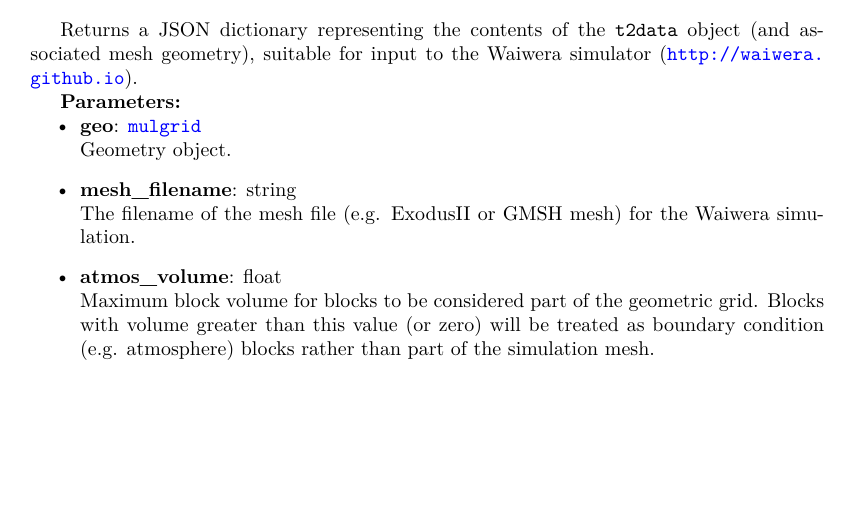
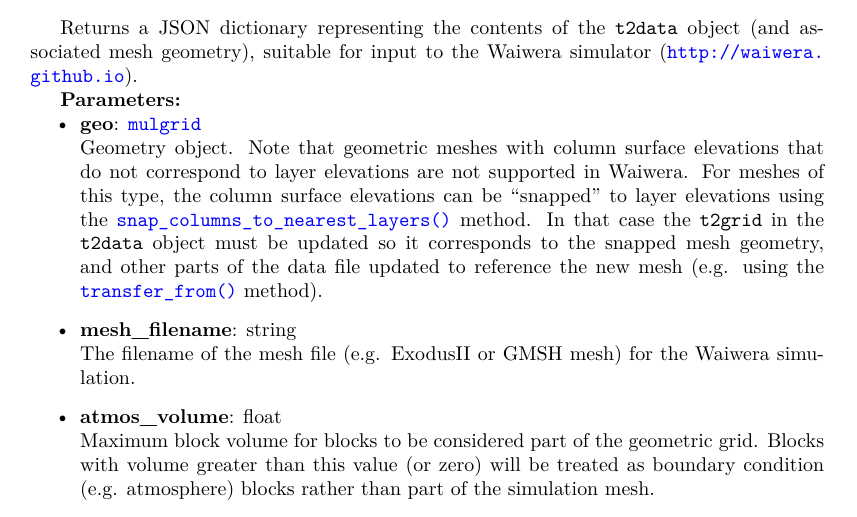
Before and after one commit to acroucher/PyTOUGH, a LaTeX thesis (doc/PyTOUGH-guide.tex, which reads doc/t2data.tex): part of page 86 of 134, cut so that both start at the same text, the shorter picture padded with empty space. Compiled offline with pdfLaTeX; a missing bibliography style is replaced by a similar one.

Commit message:
Add user guide note about using snapped meshes in t2data.json()

```diff
--- a/doc/t2data.tex
+++ b/doc/t2data.tex
@@ -757,7 +757,7 @@ mesh geometry), suitable for input to the Waiwera simulator (\url{http://waiwera
 \textbf{Parameters:}
 \begin{itemize}
 \item \textbf{geo}: \hyperref[mulgrids]{\texttt{mulgrid}}\\
-  Geometry object.
+  Geometry object. Note that geometric meshes with column surface elevations that do not correspond to layer elevations are not supported in Waiwera. For meshes of this type, the column surface elevations can be ``snapped'' to layer elevations using the \hyperref[sec:mulgrid:snap_columns_to_nearest_layers]{\texttt{snap\_columns\_to\_nearest\_layers()}} method. In that case the \texttt{t2grid} in the \texttt{t2data} object must be updated so it corresponds to the snapped mesh geometry, and other parts of the data file updated to reference the new mesh (e.g. using the \hyperref[sec:t2data:transfer_from]{\texttt{transfer\_from()}} method).
 \item \textbf{mesh\_filename}: string\\
   The filename of the mesh file (e.g. ExodusII or GMSH mesh) for the Waiwera simulation.
 \item \textbf{atmos\_volume}: float\\
```
Also changed, not shown: doc/PyTOUGH-guide.pdf.
